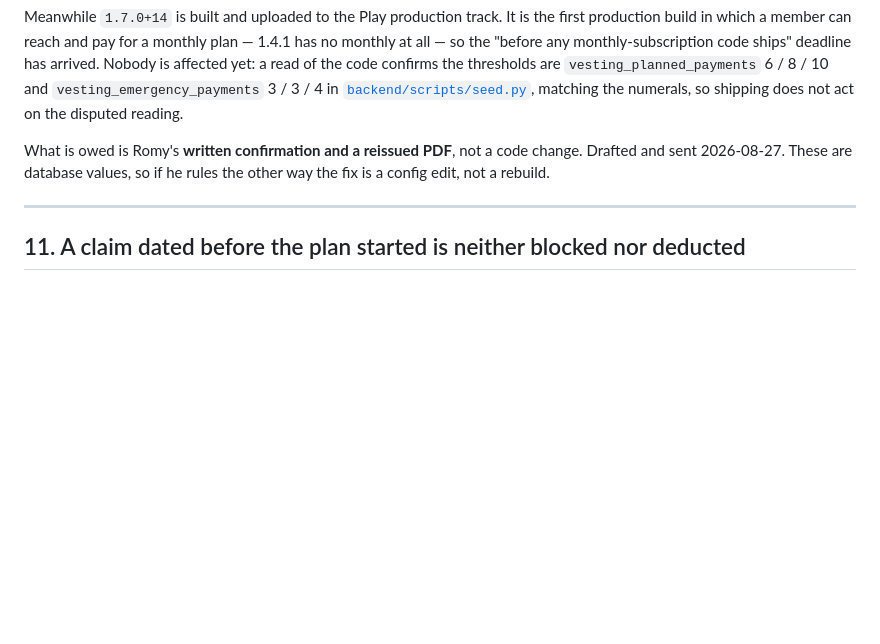
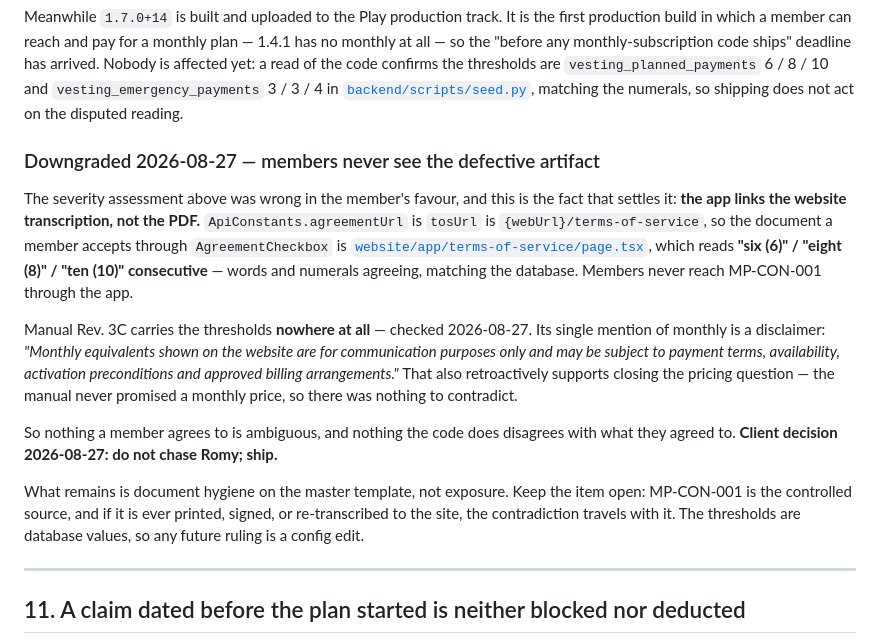
Before and after one commit to marioogarbo/metropaws, a Markdown page: context/features/document-system-alignment.md, the part around the change. Rendered like a GitHub page; blank space fills up the shorter version.

Commit message:
context: downgrade the §5.5 item — members accept the website text, not the PDF
ApiConstants.agreementUrl resolves to {webUrl}/terms-of-service, so the document
a member accepts through AgreementCheckbox is the website transcription, which
reads "six (6) / eight (8) / ten (10)" — words and numerals agreeing, matching
the database. The contradiction exists only in MP-CON-001, which members never
reach through the app.

Manual Rev. 3C carries the thresholds nowhere; its one monthly mention is a
disclaimer that the website's monthly equivalents are for communication only,
which also supports closing the pricing question rather than fixing it.

Client decision: do not chase Romy, ship. Item stays open as document hygiene on
the master template.

Co-Authored-By: Claude Opus 5 (1M context) <noreply@anthropic.com>

```diff
--- a/context/features/document-system-alignment.md
+++ b/context/features/document-system-alignment.md
@@ -514,9 +514,31 @@ confirms the thresholds are `vesting_planned_payments` 6 / 8 / 10 and
 [`backend/scripts/seed.py`](../../backend/scripts/seed.py), matching the
 numerals, so shipping does not act on the disputed reading.
 
-What is owed is Romy's **written confirmation and a reissued PDF**, not a code
-change. Drafted and sent 2026-08-27. These are database values, so if he rules
-the other way the fix is a config edit, not a rebuild.
+### Downgraded 2026-08-27 — members never see the defective artifact
+
+The severity assessment above was wrong in the member's favour, and this is the
+fact that settles it: **the app links the website transcription, not the PDF.**
+`ApiConstants.agreementUrl` is `tosUrl` is `{webUrl}/terms-of-service`, so the
+document a member accepts through `AgreementCheckbox` is
+[`website/app/terms-of-service/page.tsx`](../../website/app/terms-of-service/page.tsx),
+which reads **"six (6)" / "eight (8)" / "ten (10)" consecutive** — words and
+numerals agreeing, matching the database. Members never reach MP-CON-001 through
+the app.
+
+Manual Rev. 3C carries the thresholds **nowhere at all** — checked 2026-08-27.
+Its single mention of monthly is a disclaimer: *"Monthly equivalents shown on the
+website are for communication purposes only and may be subject to payment terms,
+availability, activation preconditions and approved billing arrangements."* That
+also retroactively supports closing the pricing question — the manual never
+promised a monthly price, so there was nothing to contradict.
+
+So nothing a member agrees to is ambiguous, and nothing the code does disagrees
+with what they agreed to. **Client decision 2026-08-27: do not chase Romy; ship.**
+
+What remains is document hygiene on the master template, not exposure. Keep the
+item open: MP-CON-001 is the controlled source, and if it is ever printed,
+signed, or re-transcribed to the site, the contradiction travels with it. The
+thresholds are database values, so any future ruling is a config edit.
 
 ---
 
```
